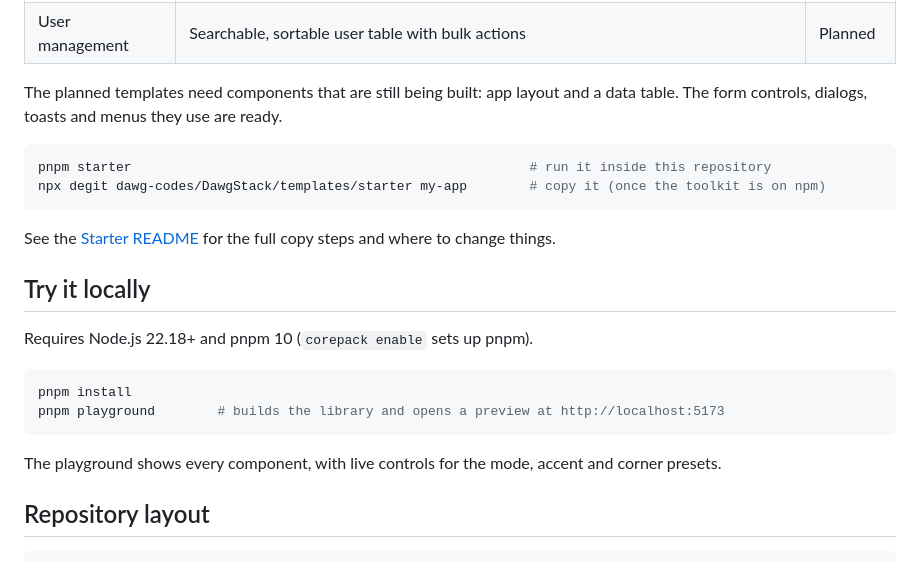
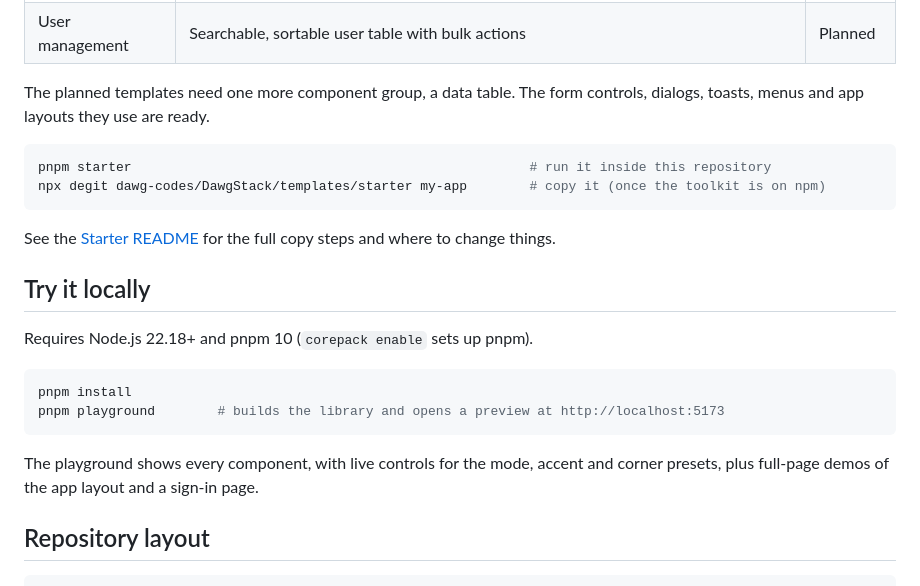
Before and after one commit to dawg-codes/DawgStack, a Markdown page: README.md, the part around one of its changes. Drawn GitHub-style.

````diff
--- a/README.md
+++ b/README.md
@@ -120,7 +125,7 @@ Each template keeps the things you're most likely to change in a few obvious fil
 | Admin dashboard              | App layout with side navigation, overview and settings                                    | Planned   |
 | User management              | Searchable, sortable user table with bulk actions                                         | Planned   |
 
-The planned templates need components that are still being built: app layout and a data table. The form controls, dialogs, toasts and menus they use are ready.
+The planned templates need one more component group, a data table. The form controls, dialogs, toasts, menus and app layouts they use are ready.
 
 ```bash
 pnpm starter                                                   # run it inside this repository
@@ -138,7 +143,7 @@ pnpm install
 pnpm playground        # builds the library and opens a preview at http://localhost:5173
 ```
 
-The playground shows every component, with live controls for the mode, accent and corner presets.
+The playground shows every component, with live controls for the mode, accent and corner presets, plus full-page demos of the app layout and a sign-in page.
 
 ## Repository layout
 
````
Also changed, not shown: other parts of README.md (+7 -2 lines), docs/screenshots/layout.png (added), 4 other files.
